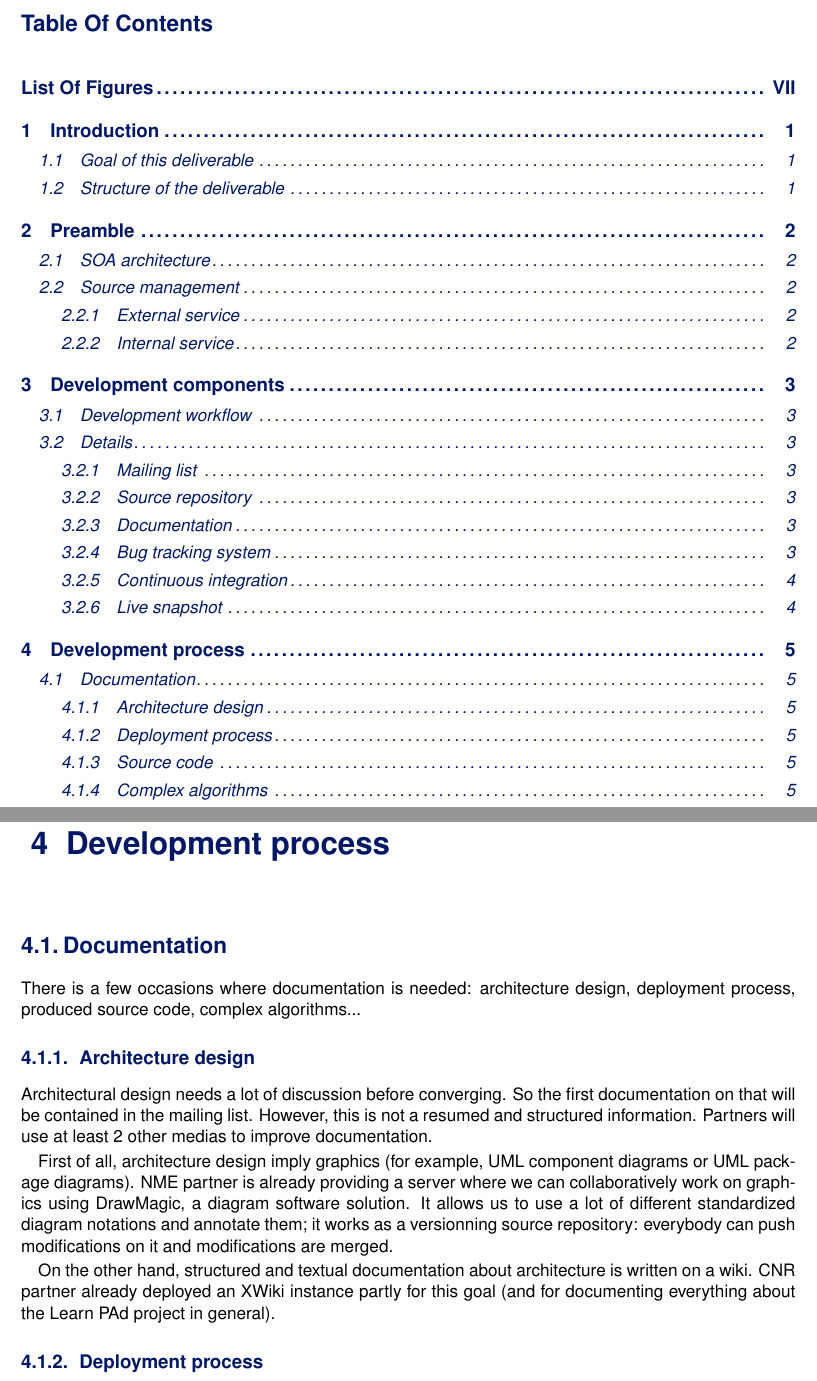
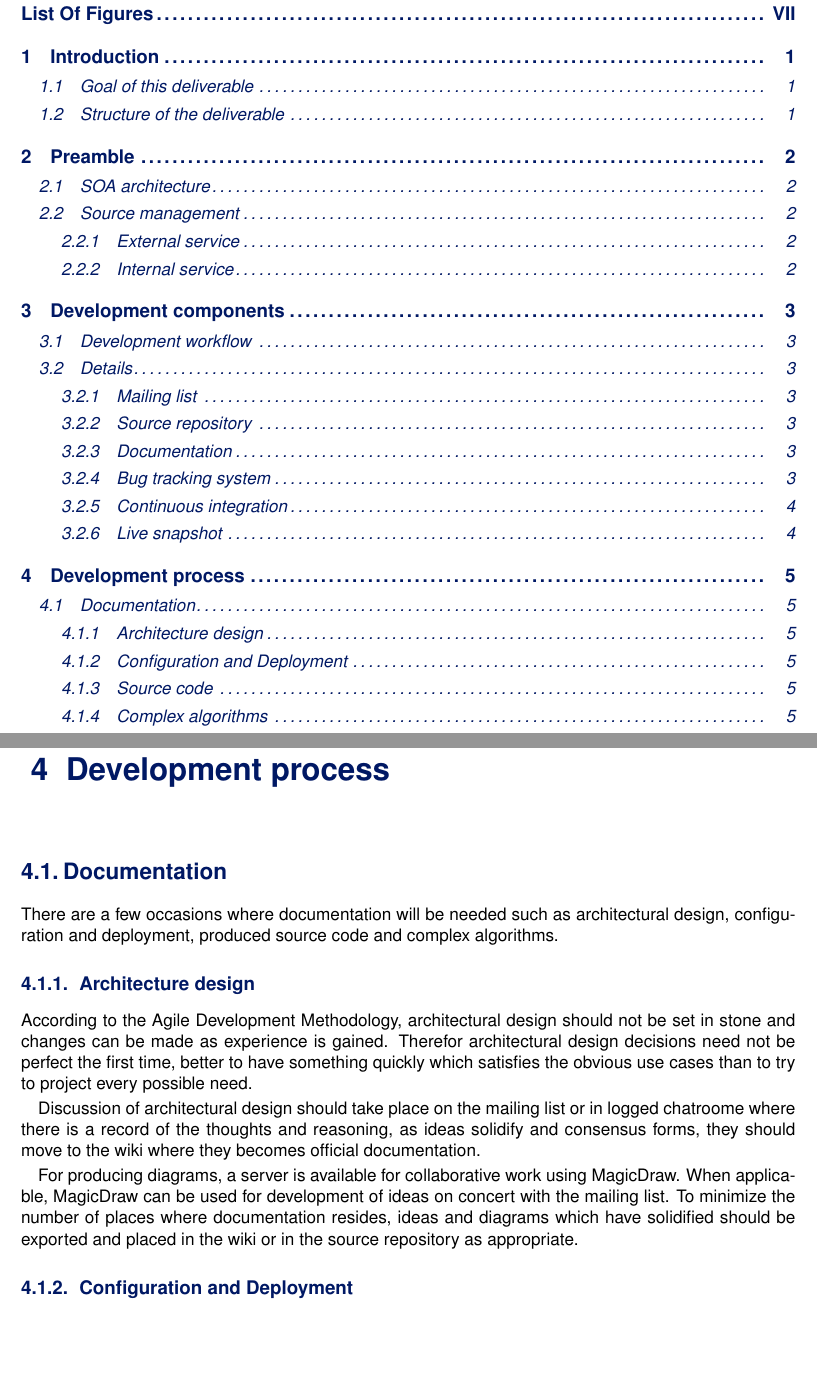
Before and after one commit to woshilapin/learnpad-d7.1, a LaTeX thesis (trunk/main-learnpad-d7-1.tex, which reads trunk/development-process.tex): two parts of pages 6 and 12 of 15, joined at a grey line, cut at the place of the change, the shorter picture padded with empty space. Compiled offline with pdfLaTeX.

Commit message:
More changes and added some TODO items

```diff
--- a/trunk/development-process.tex
+++ b/trunk/development-process.tex
@@ -4,27 +4,29 @@
 \section{Documentation}
 \label{sec:documentation}
 
-There is a few occasions where documentation is needed: architecture design, deployment process,
-produced source code, complex algorithms...
+There are a few occasions where documentation will be needed such as architectural design,
+configuration and deployment, produced source code and complex algorithms.
 
 \subsection{Architecture design}
 \label{sec:architecture-design}
 
-Architectural design needs a lot of discussion before converging.
-So the first documentation on that will be contained in the mailing list.
-However, this is not a resumed and structured information.
-Partners will use at least 2 other medias to improve documentation.
+% TODO(cjd): Is "set in stone" ok to use in a paper?
+According to the Agile Development Methodology, architectural design should not be set in
+stone and changes can be made as experience is gained. Therefor architectural design
+decisions need not be perfect the first time, better to have something quickly which
+satisfies the obvious use cases than to try to project every possible need.
 
-First of all, architecture design imply graphics (for example, UML component diagrams or UML
-package diagrams). NME partner is already providing a server where we can collaboratively work
-on graphics using DrawMagic, a diagram software solution. It allows us to use a lot of different
-standardized diagram notations and annotate them; it works as a versionning source repository:
-everybody can push modifications on it and modifications are merged.
+Discussion of architectural design should take place on the mailing list or in logged
+chatroome where there is a record of the thoughts and reasoning, as ideas solidify and
+consensus forms, they should move to the wiki where they becomes official documentation.
 
-On the other hand, structured and textual documentation about architecture is written on a wiki.
-CNR partner already deployed an XWiki instance partly for this goal (and for documenting everything
-about the \learnpad project in general).
+For producing diagrams, a server is available for collaborative work using MagicDraw.
+When applicable, MagicDraw can be used for development of ideas on concert with the
+mailing list. To minimize the number of places where documentation resides, ideas and
+diagrams which have solidified should be exported and placed in the wiki or in the source
+repository as appropriate.
 
-\subsection{Deployment process}
+
+\subsection{Configuration and Deployment}
 \label{sec:deployment-process}
 
```
Also changed, not shown: trunk/development-process.tex (13 more changed lines).
